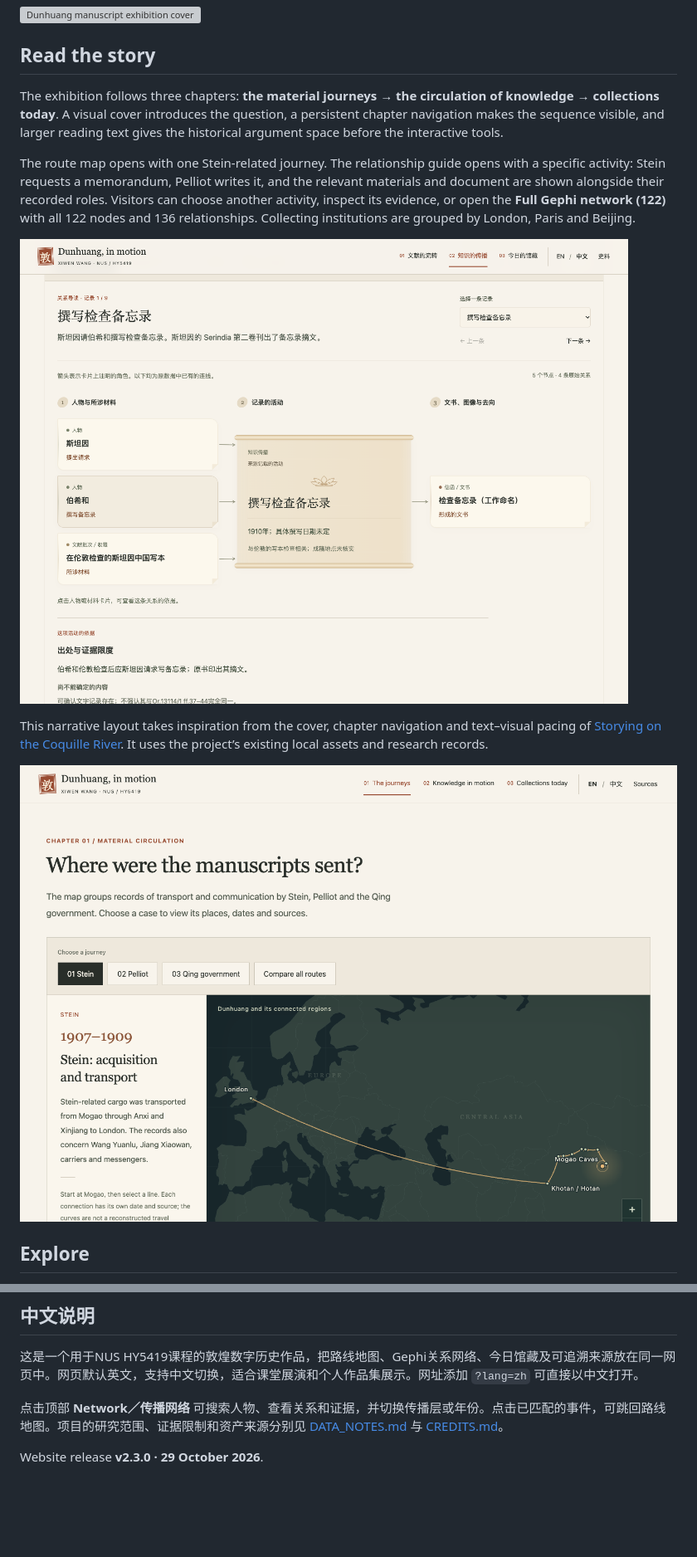
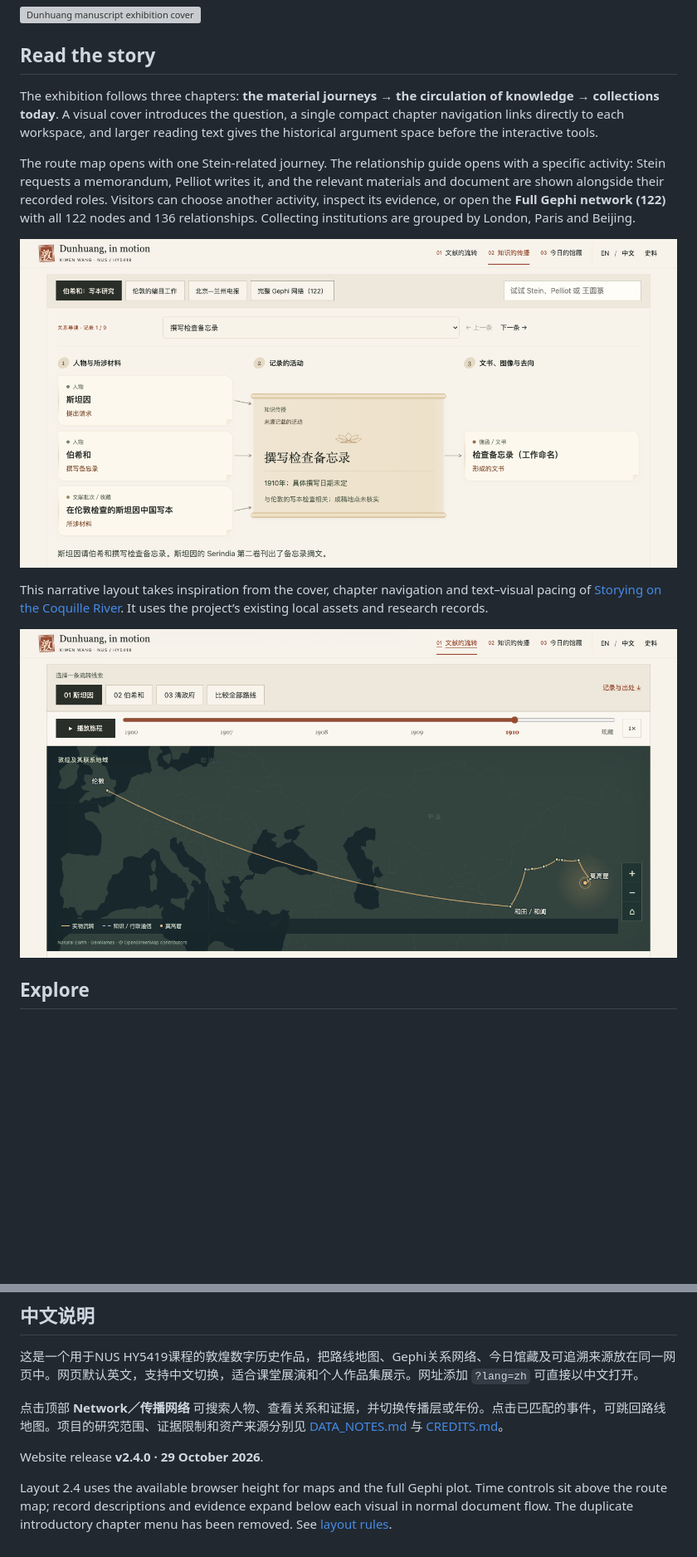
Before and after one commit to 3380903218-cmd/dunhuang-in-motion, a Markdown page: README.md, 2 parts joined by grey strips. Shown: that part at 83% size. Rendered like a GitHub page; pictures changed too: docs/images/map.png, docs/images/network-guide.png; blank space fills up the shorter version; grey boxes are pictures that could not be loaded.

Commit message:
Improve chapter navigation and fit visuals to browser height

```diff
--- a/README.md
+++ b/README.md
@@ -18,7 +18,7 @@ Created for **HY5419 · Digital History, National University of Singapore**, thi
 
 ## Read the story
 
-The exhibition follows three chapters: **the material journeys → the circulation of knowledge → collections today**. A visual cover introduces the question, a persistent chapter navigation makes the sequence visible, and larger reading text gives the historical argument space before the interactive tools.
+The exhibition follows three chapters: **the material journeys → the circulation of knowledge → collections today**. A visual cover introduces the question, a single compact chapter navigation links directly to each workspace, and larger reading text gives the historical argument space before the interactive tools.
 
 The route map opens with one Stein-related journey. The relationship guide opens with a specific activity: Stein requests a memorandum, Pelliot writes it, and the relevant materials and document are shown alongside their recorded roles. Visitors can choose another activity, inspect its evidence, or open the **Full Gephi network (122)** with all 122 nodes and 136 relationships. Collecting institutions are grouped by London, Paris and Beijing.
 
@@ -107,4 +107,6 @@ Historical evidence organisation · relational data modelling · Gephi network v
 
 点击顶部 **Network／传播网络** 可搜索人物、查看关系和证据，并切换传播层或年份。点击已匹配的事件，可跳回路线地图。项目的研究范围、证据限制和资产来源分别见 [DATA_NOTES.md](DATA_NOTES.md) 与 [CREDITS.md](CREDITS.md)。
 
-Website release **v2.3.0 · 29 October 2026**.
+Website release **v2.4.0 · 29 October 2026**.
+
+Layout 2.4 uses the available browser height for maps and the full Gephi plot. Time controls sit above the route map; record descriptions and evidence expand below each visual in normal document flow. The duplicate introductory chapter menu has been removed. See [layout rules](docs/READING_LAYOUT.md).
```
Also changed, not shown: docs/READING_LAYOUT.md (added, +26 -0 lines), docs/images/network.png, 11 other files.
